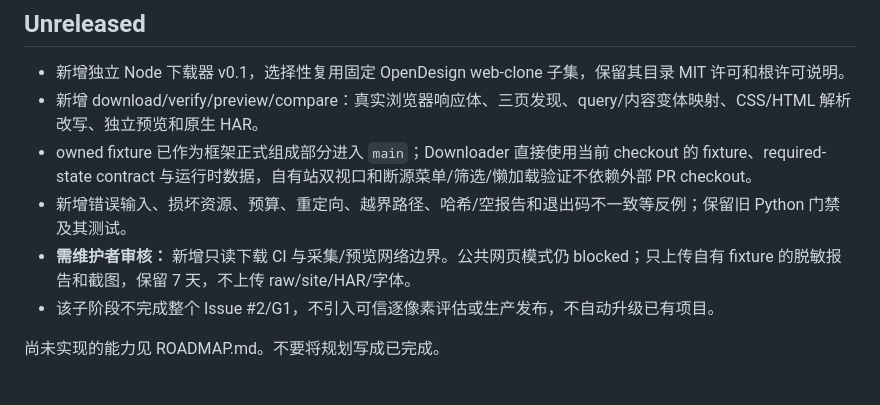
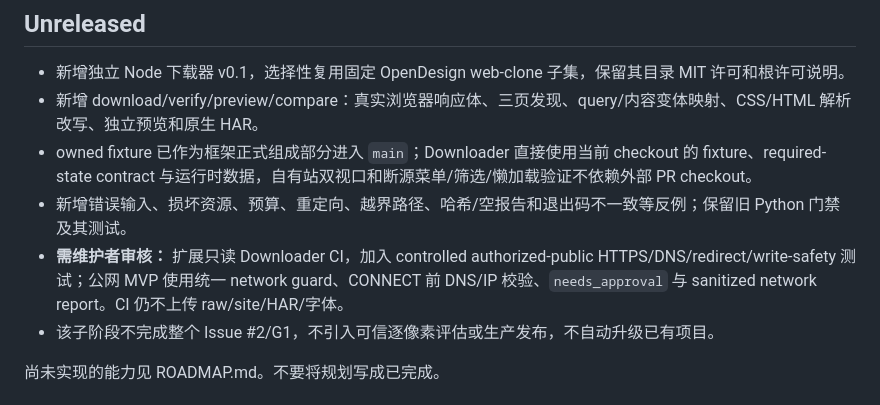
Before and after one commit to Hao-Monster/wp-replica-factory, a Markdown page: CHANGELOG.md, the part around the change. GitHub-like rendering.

Commit message:
docs: document authorized-public MVP boundaries

```diff
--- a/CHANGELOG.md
+++ b/CHANGELOG.md
@@ -6,7 +6,7 @@
 - 新增 download/verify/preview/compare：真实浏览器响应体、三页发现、query/内容变体映射、CSS/HTML 解析改写、独立预览和原生 HAR。
 - owned fixture 已作为框架正式组成部分进入 `main`；Downloader 直接使用当前 checkout 的 fixture、required-state contract 与运行时数据，自有站双视口和断源菜单/筛选/懒加载验证不依赖外部 PR checkout。
 - 新增错误输入、损坏资源、预算、重定向、越界路径、哈希/空报告和退出码不一致等反例；保留旧 Python 门禁及其测试。
-- **需维护者审核：** 新增只读下载 CI 与采集/预览网络边界。公共网页模式仍 blocked；只上传自有 fixture 的脱敏报告和截图，保留 7 天，不上传 raw/site/HAR/字体。
+- **需维护者审核：** 扩展只读 Downloader CI，加入 controlled authorized-public HTTPS/DNS/redirect/write-safety 测试；公网 MVP 使用统一 network guard、CONNECT 前 DNS/IP 校验、`needs_approval` 与 sanitized network report。CI 仍不上传 raw/site/HAR/字体。
 - 该子阶段不完成整个 Issue #2/G1，不引入可信逐像素评估或生产发布，不自动升级已有项目。
 
 尚未实现的能力见 ROADMAP.md。不要将规划写成已完成。
```
